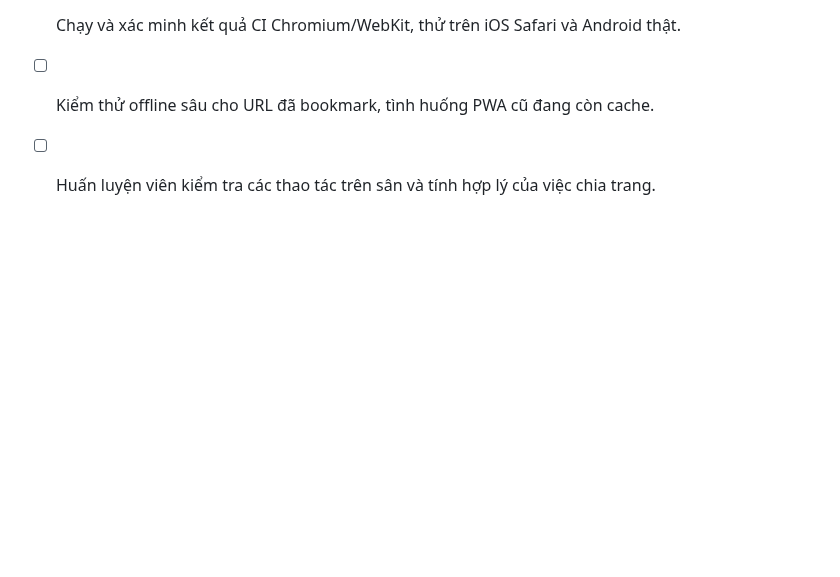
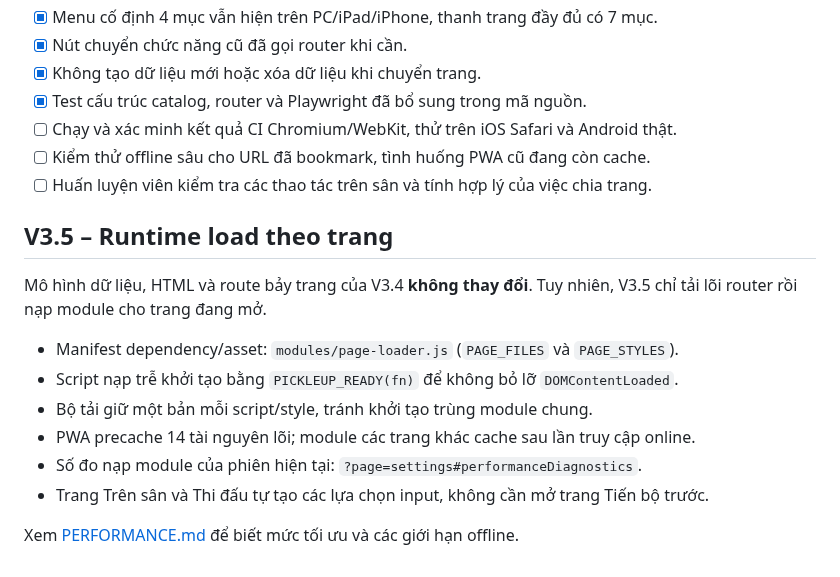
Before and after one commit to ndlong78/Pickleball, a Markdown page: ARCHITECTURE.md, the part around the change. Drawn GitHub-style; blank space fills up the shorter version.

Commit message:
docs(v3.5): reflect runtime lazy dependency graph and offline loading

```diff
--- a/ARCHITECTURE.md
+++ b/ARCHITECTURE.md
@@ -49,3 +49,16 @@ Các module chuyên biệt cũ vẫn dùng chung trên tất cả trang:
 - [ ] Chạy và xác minh kết quả CI Chromium/WebKit, thử trên iOS Safari và Android thật.
 - [ ] Kiểm thử offline sâu cho URL đã bookmark, tình huống PWA cũ đang còn cache.
 - [ ] Huấn luyện viên kiểm tra các thao tác trên sân và tính hợp lý của việc chia trang.
+
+## V3.5 – Runtime load theo trang
+
+Mô hình dữ liệu, HTML và route bảy trang của V3.4 **không thay đổi**. Tuy nhiên, V3.5 chỉ tải lõi router rồi nạp module cho trang đang mở.
+
+- Manifest dependency/asset: `modules/page-loader.js` (`PAGE_FILES` và `PAGE_STYLES`).
+- Script nạp trễ khởi tạo bằng `PICKLEUP_READY(fn)` để không bỏ lỡ `DOMContentLoaded`.
+- Bộ tải giữ một bản mỗi script/style, tránh khởi tạo trùng module chung.
+- PWA precache 14 tài nguyên lõi; module các trang khác cache sau lần truy cập online.
+- Số đo nạp module của phiên hiện tại: `?page=settings#performanceDiagnostics`.
+- Trang Trên sân và Thi đấu tự tạo các lựa chọn input, không cần mở trang Tiến bộ trước.
+
+Xem [PERFORMANCE.md](PERFORMANCE.md) để biết mức tối ưu và các giới hạn offline.
```
